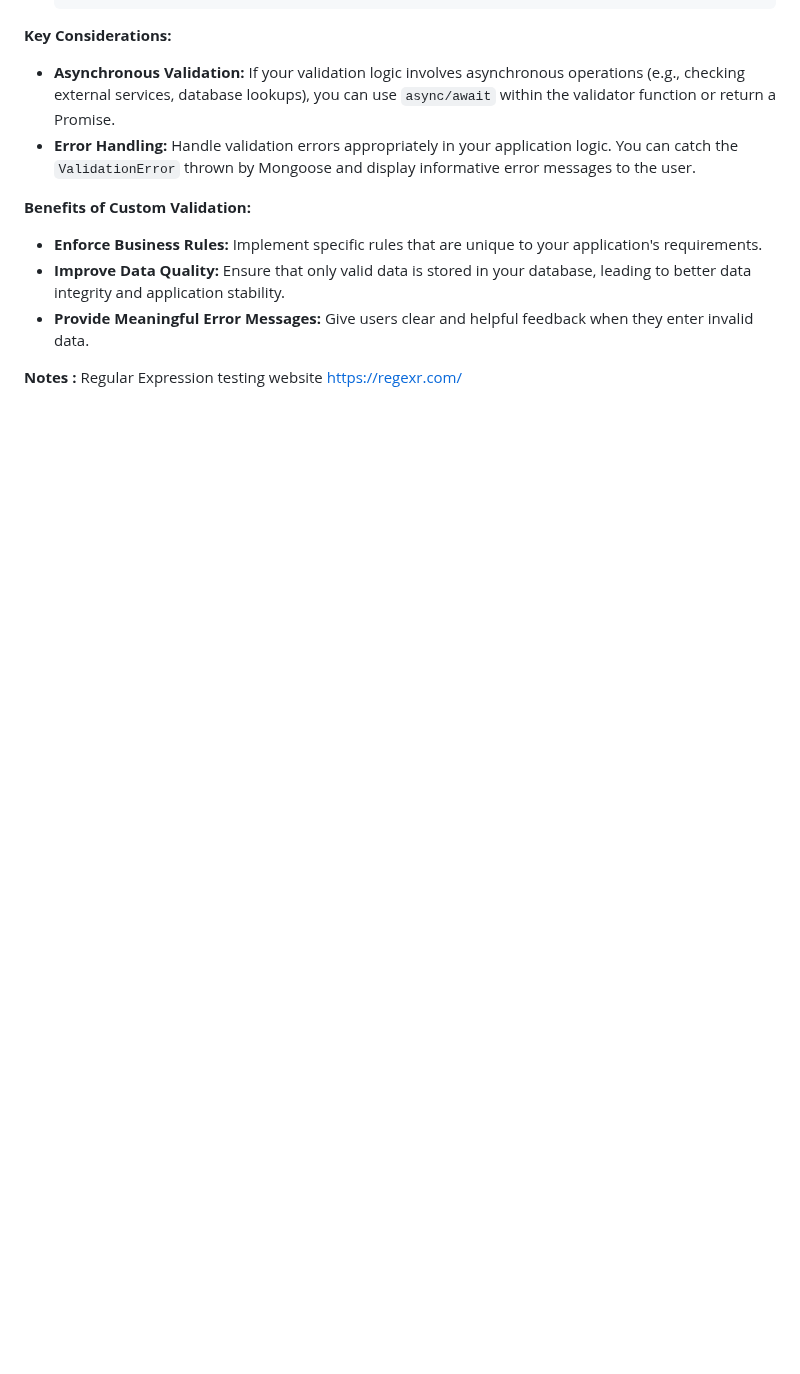
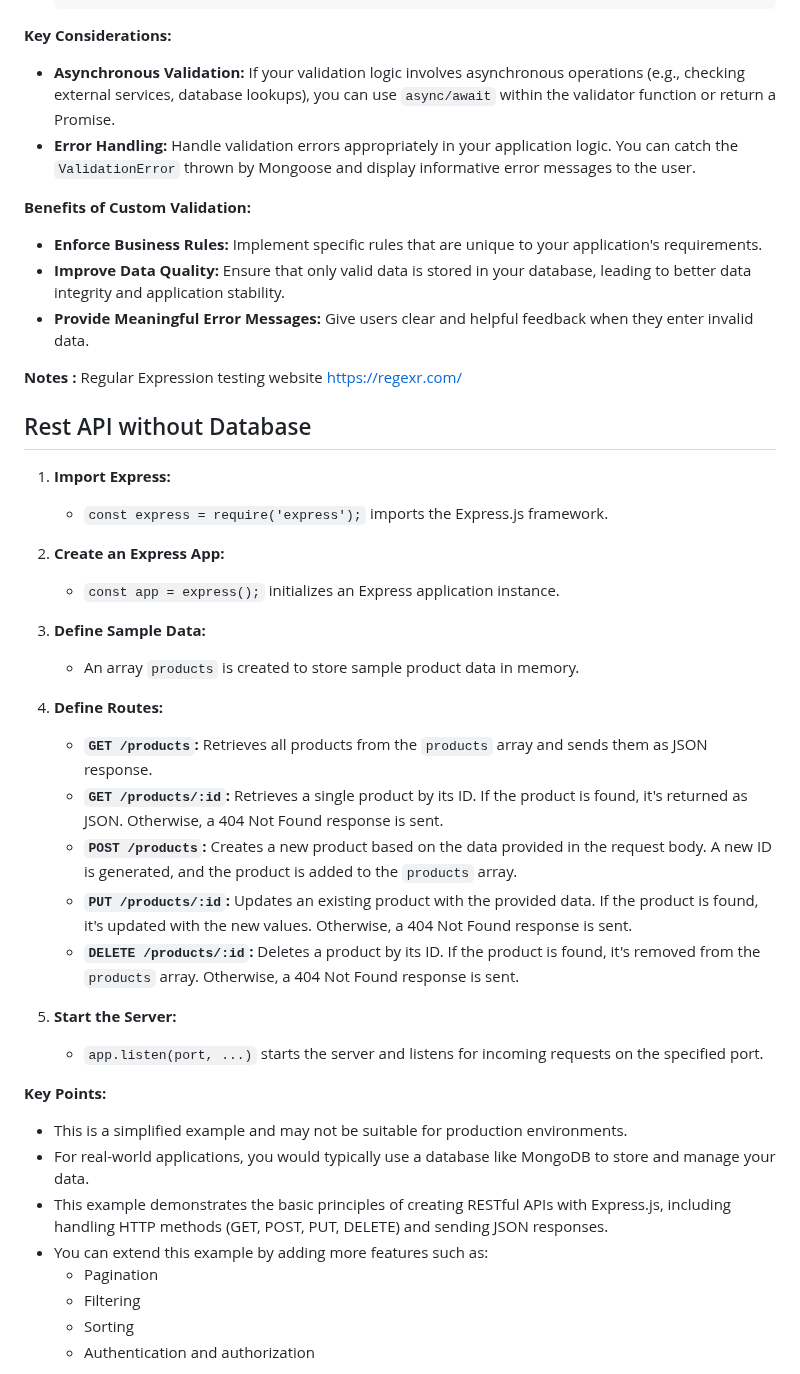
Before and after one commit to sanu151/Mongo-DB, a Markdown page: README.md, the part around one of its changes. Rendered like a GitHub page; blank space fills up the shorter version.

```diff
--- a/README.md
+++ b/README.md
@@ -1432,3 +1432,38 @@ Custom validation in Mongoose allows you to define specific rules for your schem
 * **Provide Meaningful Error Messages:** Give users clear and helpful feedback when they enter invalid data.
 
 **Notes :** Regular Expression testing website [https://regexr.com/](https://regexr.com/)
+
+
+
+## Rest API without Database
+
+1. **Import Express:**
+   - `const express = require('express');` imports the Express.js framework.
+
+2. **Create an Express App:**
+   - `const app = express();` initializes an Express application instance.
+
+3. **Define Sample Data:**
+   - An array `products` is created to store sample product data in memory.
+
+4. **Define Routes:**
+   - **`GET /products`:** Retrieves all products from the `products` array and sends them as JSON response.
+   - **`GET /products/:id`:** Retrieves a single product by its ID. If the product is found, it's returned as JSON. Otherwise, a 404 Not Found response is sent.
+   - **`POST /products`:** Creates a new product based on the data provided in the request body. A new ID is generated, and the product is added to the `products` array.
+   - **`PUT /products/:id`:** Updates an existing product with the provided data. If the product is found, it's updated with the new values. Otherwise, a 404 Not Found response is sent.
+   - **`DELETE /products/:id`:** Deletes a product by its ID. If the product is found, it's removed from the `products` array. Otherwise, a 404 Not Found response is sent.
+
+5. **Start the Server:**
+   - `app.listen(port, ...)` starts the server and listens for incoming requests on the specified port.
+
+**Key Points:**
+
+- This is a simplified example and may not be suitable for production environments.
+- For real-world applications, you would typically use a database like MongoDB to store and manage your data.
+- This example demonstrates the basic principles of creating RESTful APIs with Express.js, including handling HTTP methods (GET, POST, PUT, DELETE) and sending JSON responses.
+- You can extend this example by adding more features such as:
+    - Pagination
+    - Filtering
+    - Sorting
+    - Authentication and authorization
+
```
Also changed, not shown: other parts of README.md (+91 -0 lines).
